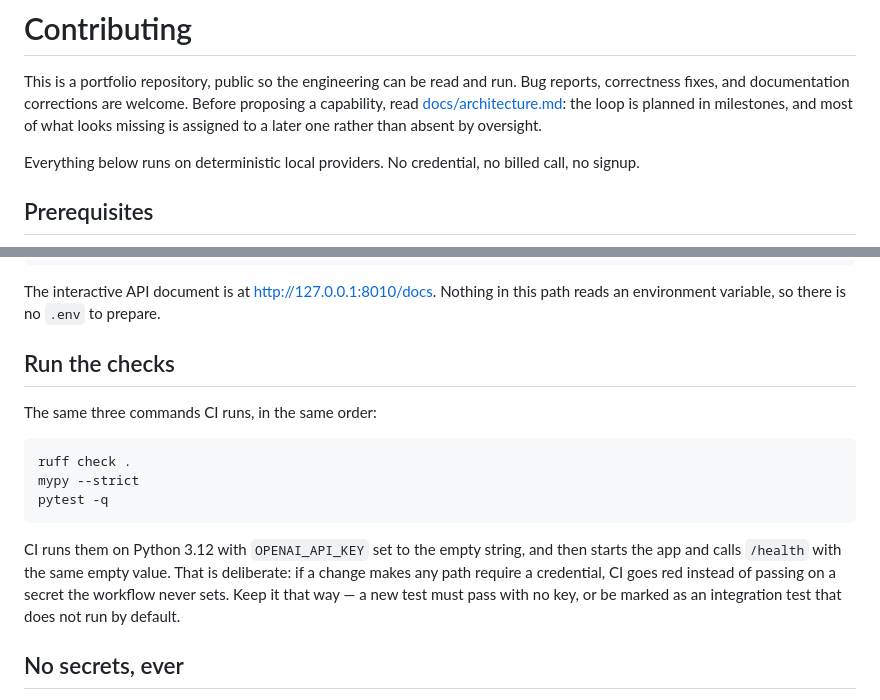
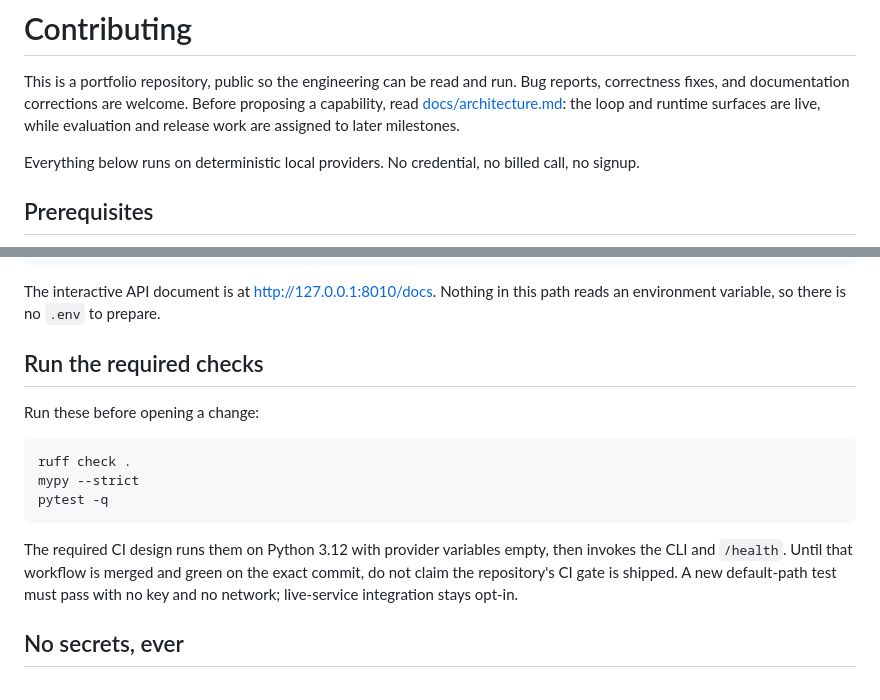
Before and after one commit to pabloalvarez99/agentic-rag-research, a Markdown page: CONTRIBUTING.md, 2 parts joined by grey strips. GitHub-like rendering.

````diff
--- a/CONTRIBUTING.md
+++ b/CONTRIBUTING.md
@@ -2,8 +2,8 @@
 
 This is a portfolio repository, public so the engineering can be read and run. Bug reports,
 correctness fixes, and documentation corrections are welcome. Before proposing a capability,
-read [docs/architecture.md](docs/architecture.md): the loop is planned in milestones, and
-most of what looks missing is assigned to a later one rather than absent by oversight.
+read [docs/architecture.md](docs/architecture.md): the loop and runtime surfaces are live,
+while evaluation and release work are assigned to later milestones.
 
 Everything below runs on deterministic local providers. No credential, no billed call, no
 signup.
@@ -31,9 +31,9 @@ curl -s http://127.0.0.1:8010/health
 The interactive API document is at <http://127.0.0.1:8010/docs>. Nothing in this path reads
 an environment variable, so there is no `.env` to prepare.
 
-## Run the checks
+## Run the required checks
 
-The same three commands CI runs, in the same order:
+Run these before opening a change:
 
 ```bash
 ruff check .
@@ -41,11 +41,10 @@ mypy --strict
 pytest -q
 ```
 
-CI runs them on Python 3.12 with `OPENAI_API_KEY` set to the empty string, and then starts
-the app and calls `/health` with the same empty value. That is deliberate: if a change makes
-any path require a credential, CI goes red instead of passing on a secret the workflow never
-sets. Keep it that way — a new test must pass with no key, or be marked as an integration
-test that does not run by default.
+The required CI design runs them on Python 3.12 with provider variables empty, then invokes
+the CLI and `/health`. Until that workflow is merged and green on the exact commit, do not
+claim the repository's CI gate is shipped. A new default-path test must pass with no key and
+no network; live-service integration stays opt-in.
 
 ## No secrets, ever
 
````
Also changed, not shown: README.md (+57 -13 lines).
